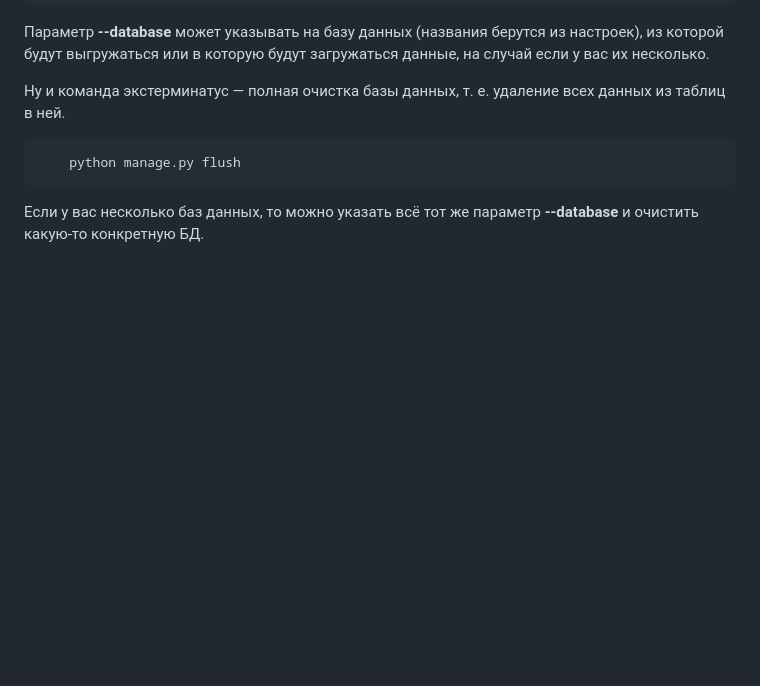
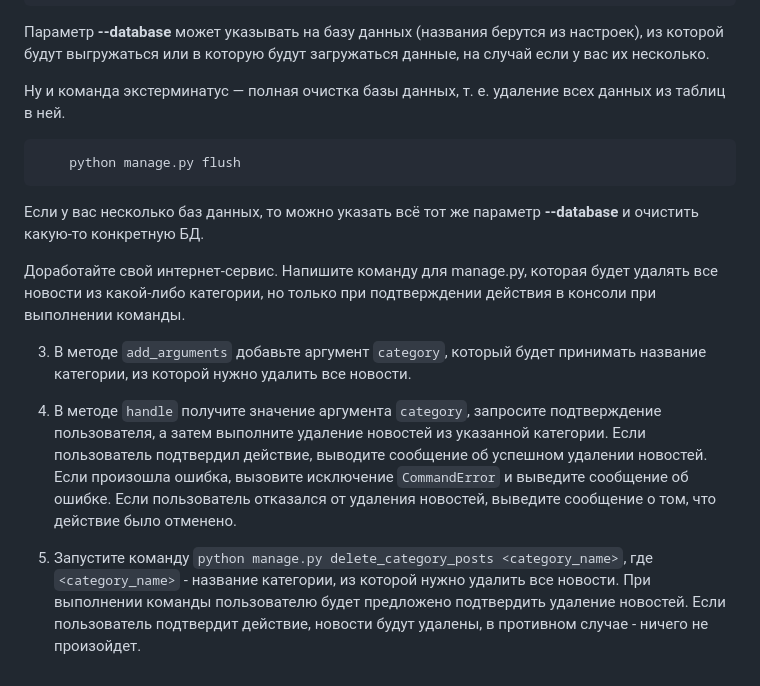
Before and after one commit to highgethigh/D6-Django-ORM, a Markdown page: README.md, the part around the change. Rendered like a GitHub page; blank space fills up the shorter version.

Commit message:
Description for D10

````diff
--- a/README.md
+++ b/README.md
@@ -54,3 +54,11 @@
 ```
 
 Если у вас несколько баз данных, то можно указать всё тот же параметр <b>--database</b> и очистить какую-то конкретную БД.
+
+Доработайте свой интернет-сервис. Напишите команду для manage.py, которая будет удалять все новости из какой-либо категории, но только при подтверждении действия в консоли при выполнении команды.
+
+3. В методе `add_arguments` добавьте аргумент `category`, который будет принимать название категории, из которой нужно удалить все новости.
+
+4. В методе `handle` получите значение аргумента `category`, запросите подтверждение пользователя, а затем выполните удаление новостей из указанной категории. Если пользователь подтвердил действие, выводите сообщение об успешном удалении новостей. Если произошла ошибка, вызовите исключение `CommandError` и выведите сообщение об ошибке. Если пользователь отказался от удаления новостей, выведите сообщение о том, что действие было отменено.
+
+5. Запустите команду `python manage.py delete_category_posts <category_name>`, где `<category_name>` - название категории, из которой нужно удалить все новости. При выполнении команды пользователю будет предложено подтвердить удаление новостей. Если пользователь подтвердит действие, новости будут удалены, в противном случае - ничего не произойдет.
````
